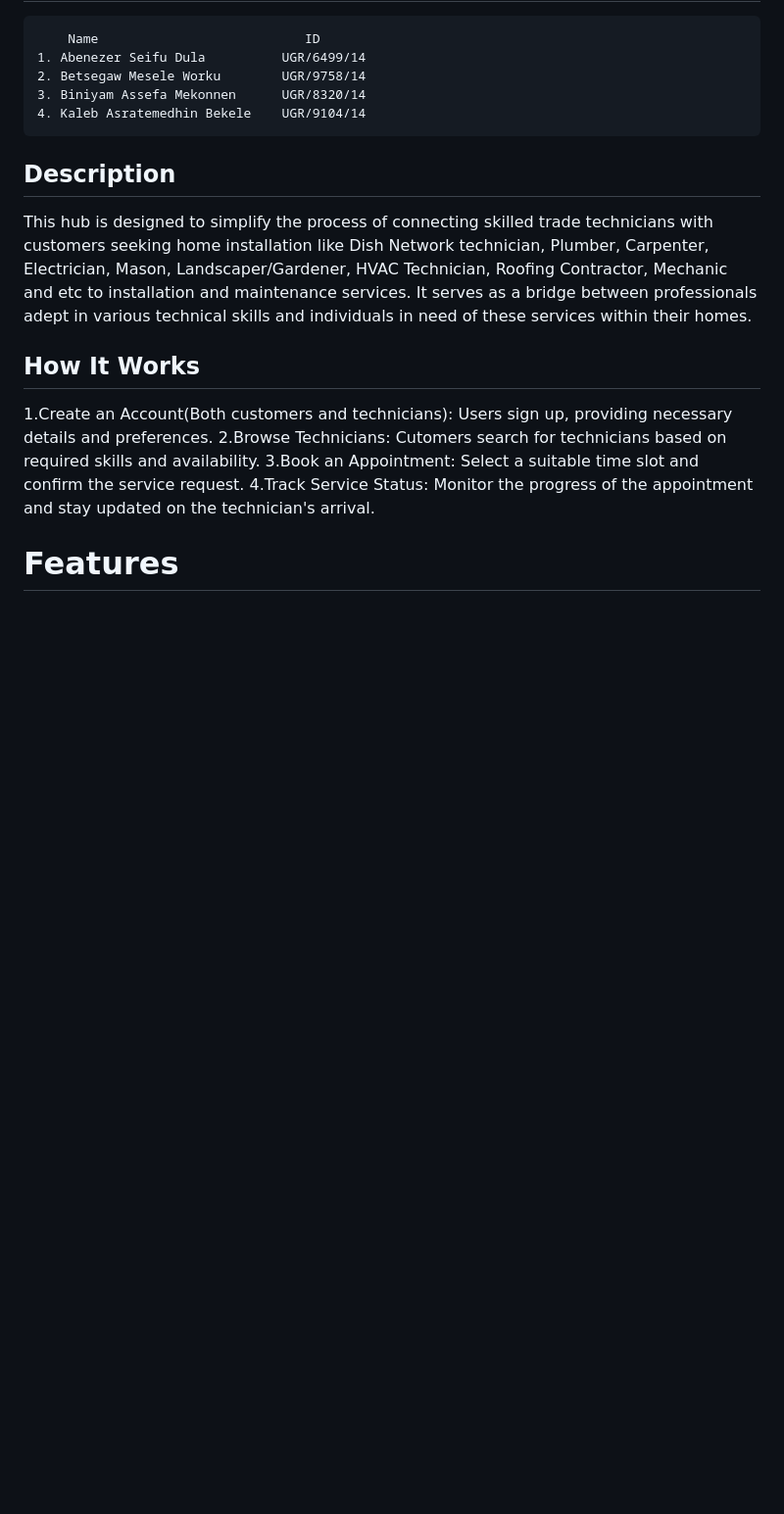
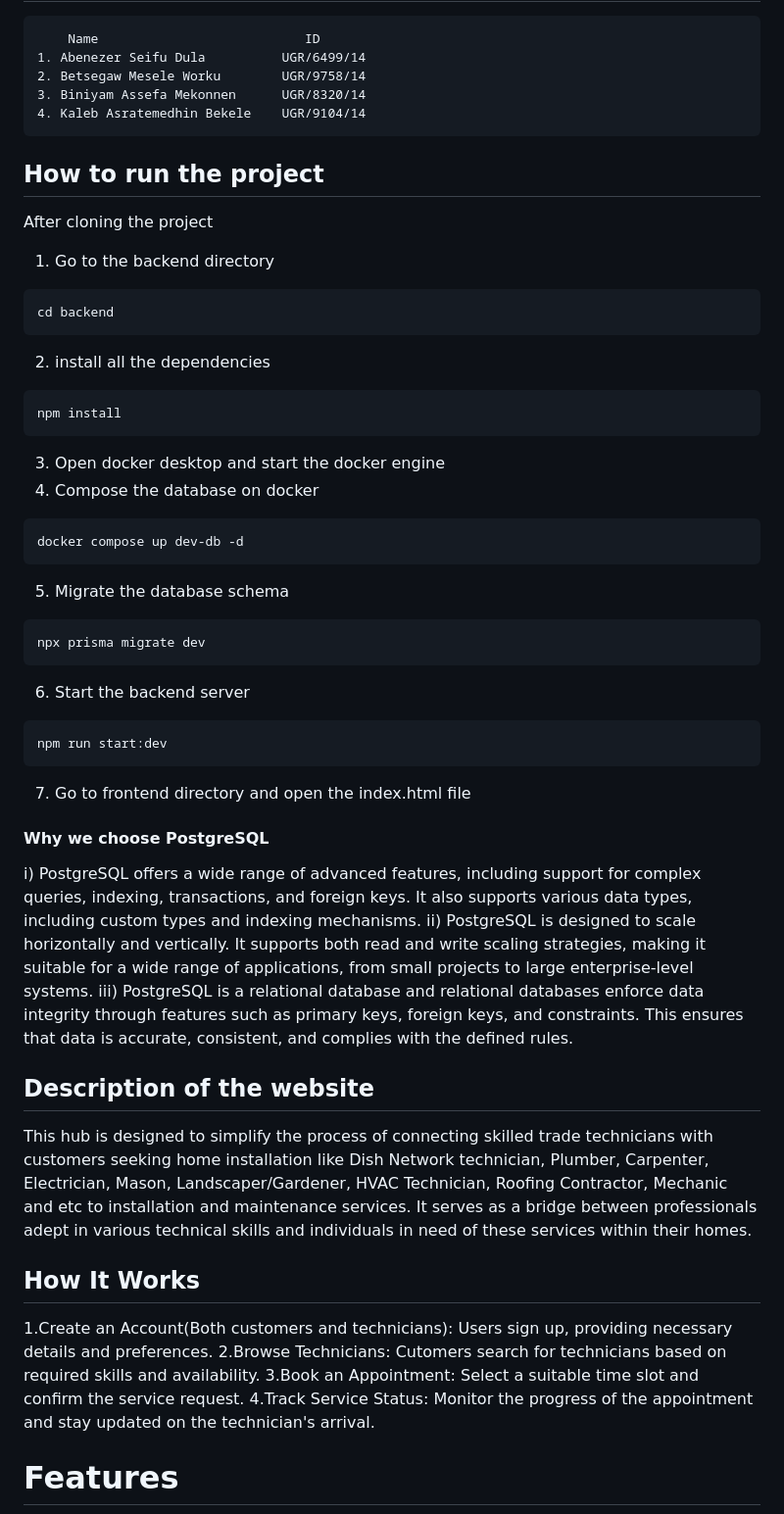
Before and after one commit to abe16s/SkillTrade, a Markdown page: README.md, the part around the change. Shown: that part at 98% size. Rendered like a GitHub page; blank space fills up the shorter version.

Commit message:
Stated steps to run the project

```diff
--- a/README.md
+++ b/README.md
@@ -13,7 +13,32 @@ Web Development Course Group Project 2023/24 G.C
 4. Kaleb Asratemedhin Bekele    UGR/9104/14
 </pre>
 
-## Description
+## How to run the project
+After cloning the project
+1. Go to the backend directory
+<pre>cd backend</pre>
+
+2. install all the dependencies
+<pre>npm install</pre>
+
+3. Open docker desktop and start the docker engine
+4. Compose the database on docker
+<pre>docker compose up dev-db -d</pre>
+
+5. Migrate the database schema
+<pre>npx prisma migrate dev</pre>
+
+6. Start the backend server
+<pre>npm run start:dev</pre>
+
+7. Go to frontend directory and open the index.html file
+
+#### Why we choose PostgreSQL
+i) PostgreSQL offers a wide range of advanced features, including support for complex queries, indexing, transactions, and foreign keys. It also supports various data types, including custom types and indexing mechanisms.
+ii) PostgreSQL is designed to scale horizontally and vertically. It supports both read and write scaling strategies, making it suitable for a wide range of applications, from small projects to large enterprise-level systems.
+iii) PostgreSQL is a relational database and relational databases enforce data integrity through features such as primary keys, foreign keys, and constraints. This ensures that data is accurate, consistent, and complies with the defined rules.
+
+## Description of the website
 This hub is designed to simplify the process of connecting skilled trade technicians with customers seeking home installation like Dish Network technician, Plumber, Carpenter, Electrician, Mason, Landscaper/Gardener, HVAC Technician, Roofing Contractor, Mechanic and etc to installation and maintenance services. It serves as a bridge between professionals adept in various technical skills and individuals in need of these services within their homes.
 
 ## How It Works
```
